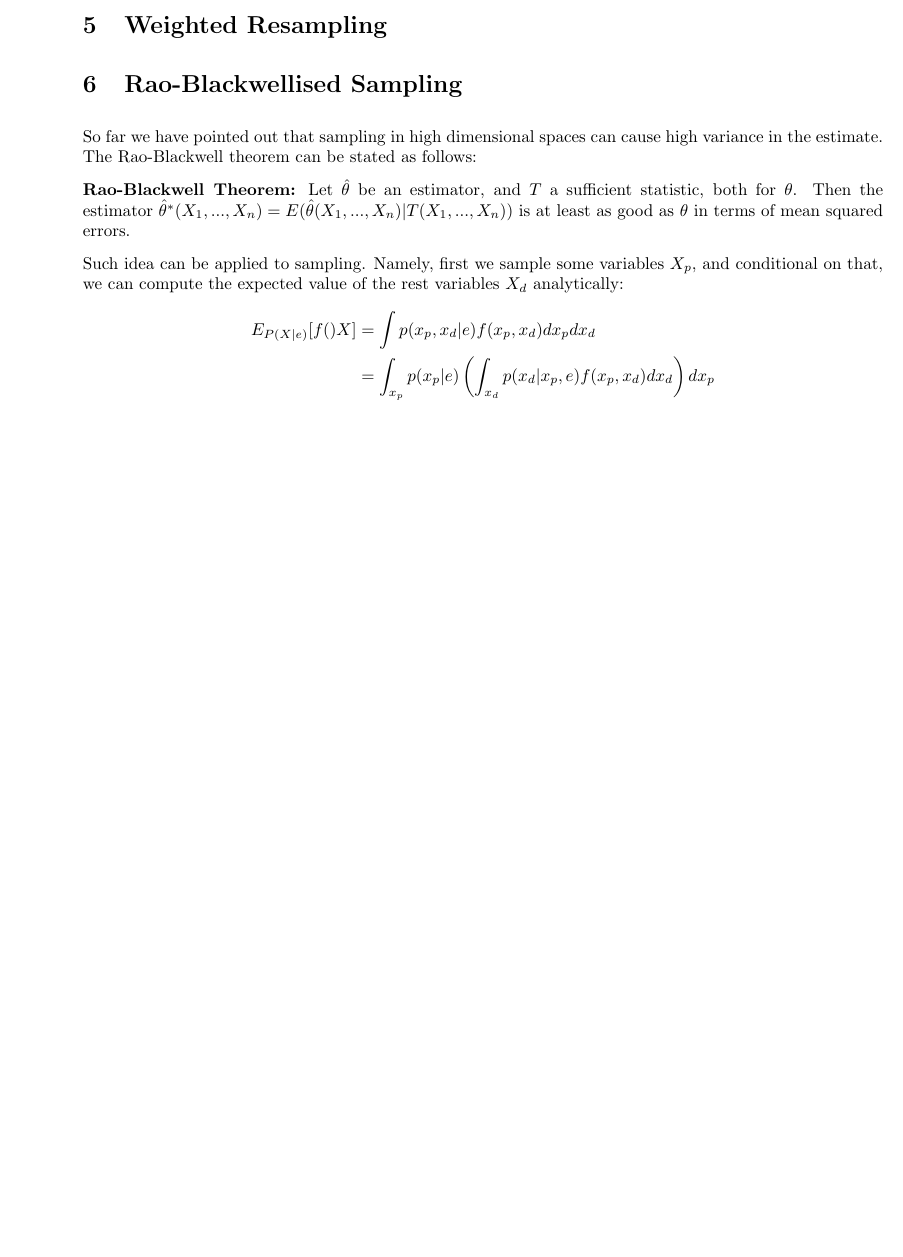
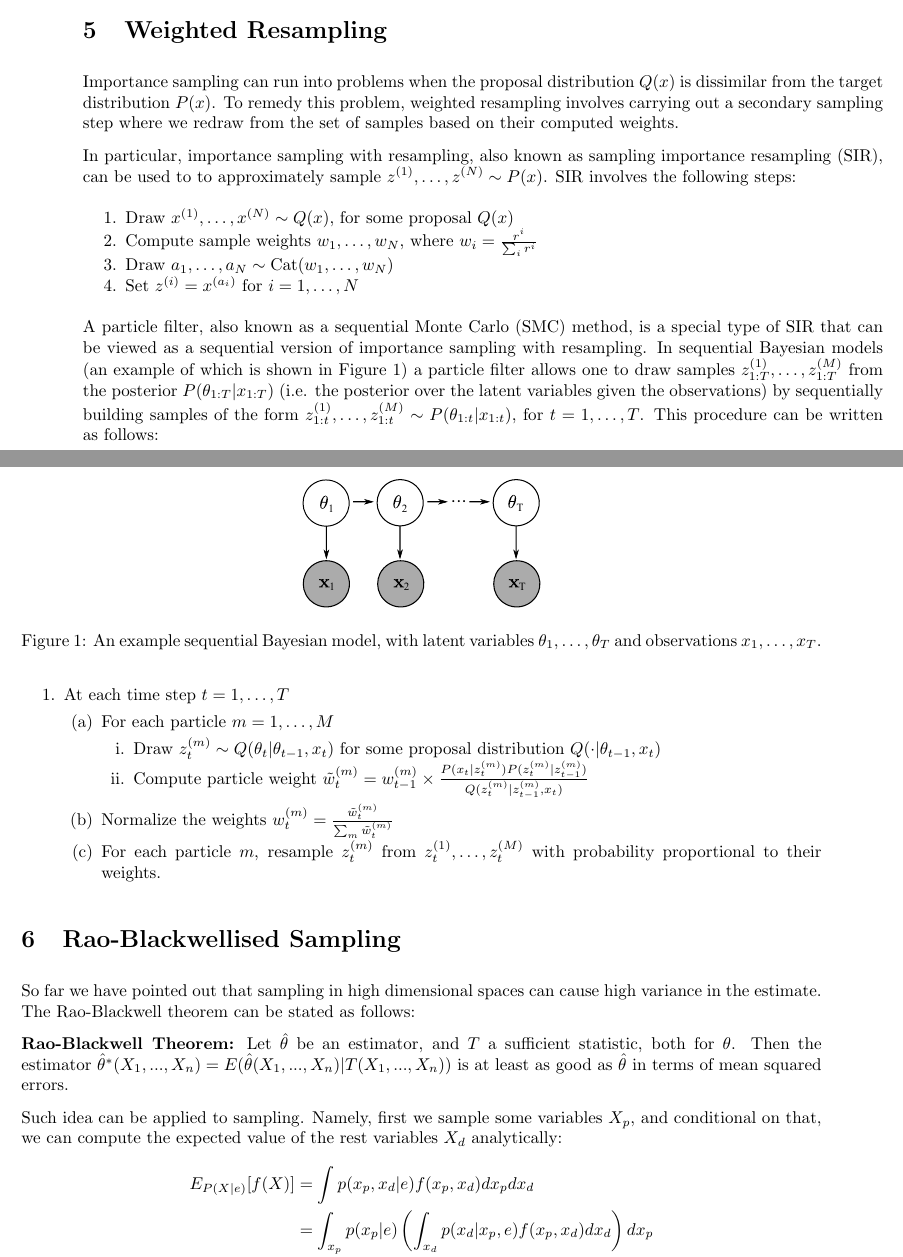
Before and after one commit to willieneis/pgm708, a LaTeX document (scribe_03-18/main.tex): part of page 3 of 3 before the commit and two parts of pages 3 and 4 of 4 after it, the two joined at a grey line, cut so that both start at the same text, the shorter picture padded with empty space. Compiled offline with pdfLaTeX.

Commit message:
Updated main.tex (final copy that I turned in commited here), added dynamicBayesNet figure, slightly modified Makefile.

```diff
--- a/scribe_03-18/main.tex
+++ b/scribe_03-18/main.tex
@@ -2,7 +2,7 @@
 
 \usepackage{epsfig}
 \usepackage{float}
-\usepackage{amsmath}
+\usepackage{amsmath,amsthm,amssymb,enumerate,mdwlist}
 \setlength{\oddsidemargin}{0.25 in}
 \setlength{\evensidemargin}{-0.25 in}
 \setlength{\topmargin}{-0.6 in}
@@ -38,8 +38,16 @@
 
 \lecture{Monte Carlo Methods}{Eric P. Xing}{Willie Neiswanger and Xiaohua Yan} % Lecture name, Lecturer, Scribes
 \section{Introduction}
+Previous lectures covered both exact inference algorithms (variable elimination, message passing, junction tree algorithm), and approximate inference algorithms (loopy belief propagation, mean field approximation). This lecture introduces an additional class of approximate inference algorithms known as stochastic simulation or sampling methods.
+
+The basic motivation behind these methods stems from the problem that, for a random variable $X \sim P(x)$, it may be hard to find a closed form expression for $P(x)$ or for other related quantities of interest such as $\mathbb{E}[g(X)]$. A potential solution involves using samples $z_1,\ldots,z_N \sim P(x)$ to estimate quantities of interest, for example with
+\begin{equation*}
+    \mathbb{E}[g(X)] \approx \frac{1}{N} \sum_{i=1}^N g(z_i)
+\end{equation*}
+This task is further complicated in cases where we only have access to an unnormalized distribution $P^*(x)$, where $P(x) = \frac{1}{Z} P^*(x)$. The following sections cover a collection of methods for drawing samples from a distribution or for using random draws to compute quantities of interest.
+
 \section{Naive Sampling}
-In order to draw samples from a target distribution, one intuitive is that we could directly draw different samples uniformly from the state space and evaluate $P^*(\mathbf{x})$ at these points. However, even though the samples can be easily evaluated for $P^*(\mathbf{x})$, it might still work poorly on high-dimensional distributions. To see why this is the case, consider the following \textit{alarm example}, and the table on the right displays 10 samples drawn according to the probabilities given in the BN, where 1 denotes \textit{true} and 0 denotes \textit{false}:
+In order to draw samples from a target distribution, one intuition is that we could directly draw different samples uniformly from the state space and evaluate $P^*(\mathbf{x})$ at these points. However, even though the samples can be easily evaluated for $P^*(\mathbf{x})$, it might still work poorly on high-dimensional distributions. To see why this is the case, consider the following \textit{alarm example}, and the table on the right displays 10 samples drawn according to the probabilities given in the BN, where 1 denotes \textit{true} and 0 denotes \textit{false}:
 \begin{figure}[H]
 \minipage{0.5\textwidth}
 \begin{center}
@@ -53,4 +61,6 @@ In order to draw samples from a target distribution, one intuitive is that we co
 \endminipage\hfill \\
 \end{figure}
 As can be observed from the example, if we want to compute $P(J|B1)$ according to the samples, the result would be $P(J|A1) = P(J,A1)/P(B1)= <0,1>$, since there is only one sample available. A more extreme case would be to compute $P(J|A1)=P(J,B1)/P(B1)$, which is not defined because there is no such sample available. Therefore, we can imagine that for a model with hundreds or more variables, rare events will be very hard to garner enough samples even after a long time of sampling.
+
 \section{Rejection Sampling}
+Suppose we want samples $z_1,\ldots,z_N \sim P(x)$, but only have access to the unnormalized distribution $P^*(x)$. In order to use rejection sampling to draw $z_1,\ldots,z_N$, we make use of a proposal distribution $q(x)$ that satisfies $P^*(x) \leq Mq(x)$ for all $x$ and for some $M>0$. We must define $q(x)$, and choose it to be a distribution from which we can easily draw samples.
@@ -79,15 +106,47 @@ then our estimator can be derived as follows:
 This importance weighted estimator is biased. For example, suppose $M=1$, then
 \[E_Q[\frac{\phi(x^{(1)})r(x^{(1)})}{r(x^{(1)})}]=\int \phi(x)Q(x)dx=E_Q(\phi(x))\neq E_P(\phi(x))\]
 However, the normalized importance sampling is asymptotically unbiased, and the variance of the normalized importance sampler is usually lower in practice. Also, it is common that we can evaluate $P^*(x)$ but not $P(x)$ (e.g. $P(x|e)=P^*(x)/P(e)$ for Bayes net, and $P(x)=P^*(x)/Z$ for MRF).
+
 \section{Weighted Resampling}
+Importance sampling can run into problems when the proposal distribution $Q(x)$ is dissimilar from the target distribution $P(x)$. To remedy this problem, weighted resampling involves carrying out a secondary sampling step where we redraw from the set of samples based on their computed weights.
+
+In particular, importance sampling with resampling, also known as sampling importance resampling (SIR), can be used to to approximately sample $z^{(1)},\ldots,z^{(N)} \sim P(x)$. SIR involves the following steps:
+\begin{enumerate*}
+    \item Draw $x^{(1)},\ldots,x^{(N)} \sim Q(x)$, for some proposal $Q(x)$
+    \item Compute sample weights $w_1,\ldots,w_N$, where $w_i = \frac{r^i}{\sum_i r^i}$
+    \item Draw $a_1,\ldots,a_N \sim \text{Cat}(w_1,\ldots,w_N)$
+    \item Set $z^{(i)} = x^{(a_i)}$ for $i = 1,\ldots,N$
+\end{enumerate*}
+
+\begin{figure*}[!tbp]
+  \centering
+  \includegraphics[width=0.3\textwidth]{dynamicBayesNet.pdf}
+  \caption{An example sequential Bayesian model, with latent variables $\theta_1,\ldots,\theta_T$ and observations $x_1,\ldots,x_T$.}
+  \label{fig:dynamicBayesNet}
+\end{figure*}
+
+A particle filter, also known as a sequential Monte Carlo (SMC) method, is a special type of SIR that can be viewed as a sequential version of importance sampling with resampling. In sequential Bayesian models (an example of which is shown in Figure~\ref{fig:dynamicBayesNet}) a particle filter allows one to draw samples $z_{1:T}^{(1)},\ldots,z_{1:T}^{(M)}$ from the posterior $P(\theta_{1:T} | x_{1:T})$ (i.e. the posterior over the latent variables given the observations) by sequentially building samples of the form $z_{1:t}^{(1)},\ldots,z_{1:t}^{(M)} \sim P(\theta_{1:t} | x_{1:t})$, for $t=1,\ldots,T$. This procedure can be written as follows:
+\begin{enumerate*}
+    \item At each time step $t=1,\ldots,T$
+    \begin{enumerate*}
+        \item For each particle $m = 1,\ldots,M$
+        \begin{enumerate*}
+            \item Draw $z_t^{(m)} \sim Q(\theta_t | \theta_{t-1}, x_t)$ for some proposal distribution $Q(\cdot|\theta_{t-1},x_t)$
+            \item Compute particle weight $\tilde{w}_t^{(m)} = w_{t-1}^{(m)} \times \frac{P(x_t | z_t^{(m)}) P(z_t^{(m)}|z_{t-1}^{(m)})}{Q(z_t^{(m)} | z_{t-1}^{(m)}, x_t)}$
+        \end{enumerate*}
+        \item Normalize the weights $w_t^{(m)} = \frac{\tilde{w}_t^{(m)}}{\sum_m \tilde{w}_t^{(m)}}$
+        \item For each particle $m$, resample $z_t^{(m)}$ from $z_t^{(1)},\ldots,z_t^{(M)}$ with probability proportional to their weights.
+    \end{enumerate*}
+\end{enumerate*}
+
 \section{Rao-Blackwellised Sampling}
 So far we have pointed out that sampling in high dimensional spaces can cause high variance in the estimate. The Rao-Blackwell theorem can be stated as follows:
 
-\textbf{Rao-Blackwell Theorem:} Let $\hat{\theta}$ be an estimator, and $T$ a sufficient statistic, both for $\theta$. Then the estimator $\hat{\theta}^*(X_1,...,X_n)=E(\hat{\theta}(X_1,...,X_n)|T(X_1,...,X_n))$ is at least as good as $\theta$ in terms of mean squared errors.
+\textbf{Rao-Blackwell Theorem:} Let $\hat{\theta}$ be an estimator, and $T$ a sufficient statistic, both for $\theta$. Then the estimator $\hat{\theta}^*(X_1,...,X_n)=E(\hat{\theta}(X_1,...,X_n)|T(X_1,...,X_n))$ is at least as good as $\hat{\theta}$ in terms of mean squared errors.
 
 Such idea can be applied to sampling. Namely, first we sample some variables $X_p$, and conditional on that, we can compute the expected value of the rest variables $X_d$ analytically:
 \begin{align*}
-E_{P(X|e)}[f()X] &= \int p(x_p,x_d|e)f(x_p,x_d)dx_pdx_d\\
+E_{P(X|e)}[f(X)] &= \int p(x_p,x_d|e)f(x_p,x_d)dx_pdx_d\\
 &=\int_{x_p}p(x_p|e)\left(\int_{x_d}p(x_d|x_p,e)f(x_p,x_d)dx_d\right)dx_p\\
 &=\int_{x_p}p(x_p|e)E_{p(X_d|x_p,e)}[f(x_p,X_d)]dx_p\\
 &=\frac{1}{M}\sum_mE_{p(X_d|x_p^{(m)},e)}[f(x_p^{(m)},X_d)]
```
Also changed, not shown: scribe_03-18/Makefile, scribe_03-18/dynamicBayesNet.pdf (added), scribe_03-18/dynamicBayesNet.svg (added), scribe_03-18/main.tex (17 more changed lines).
